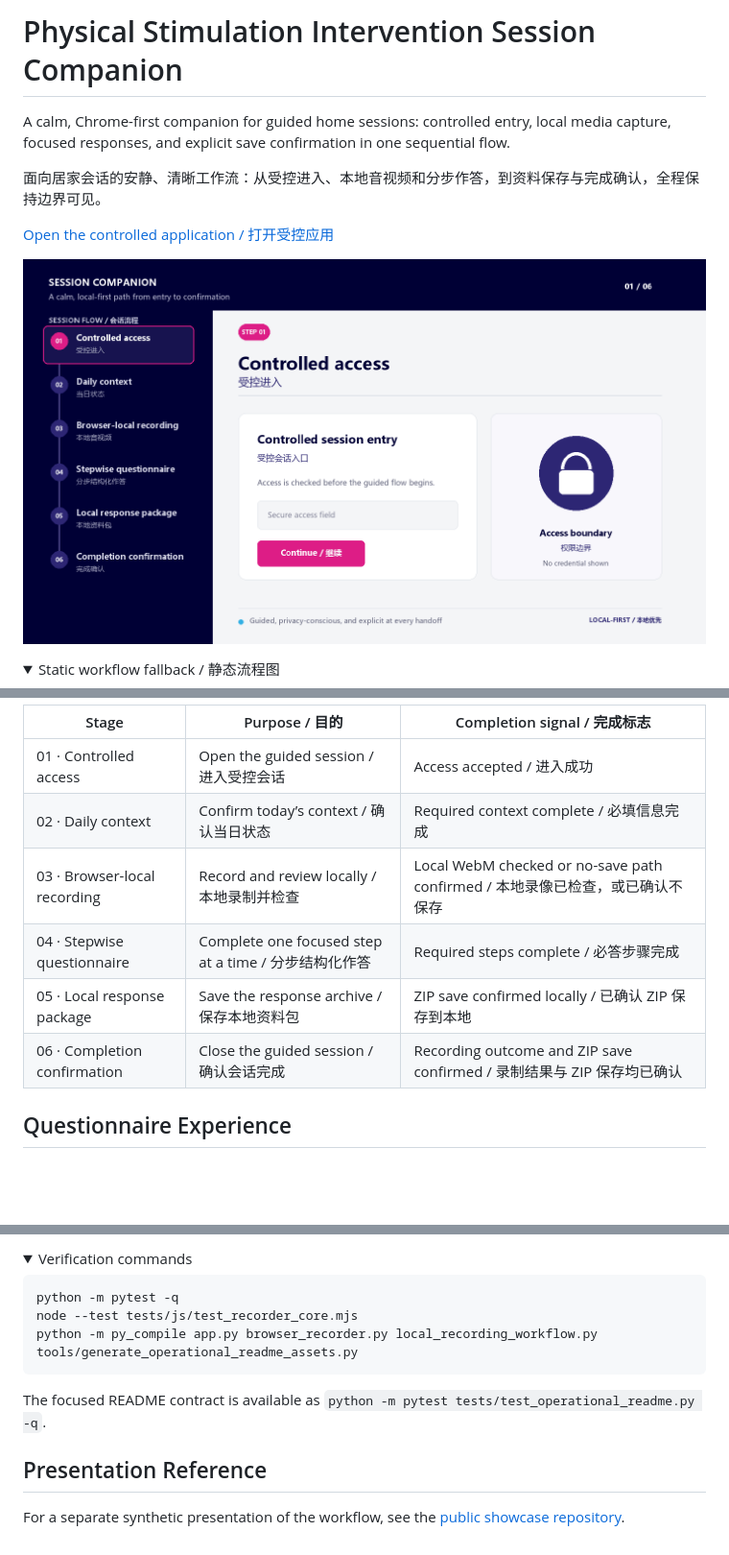
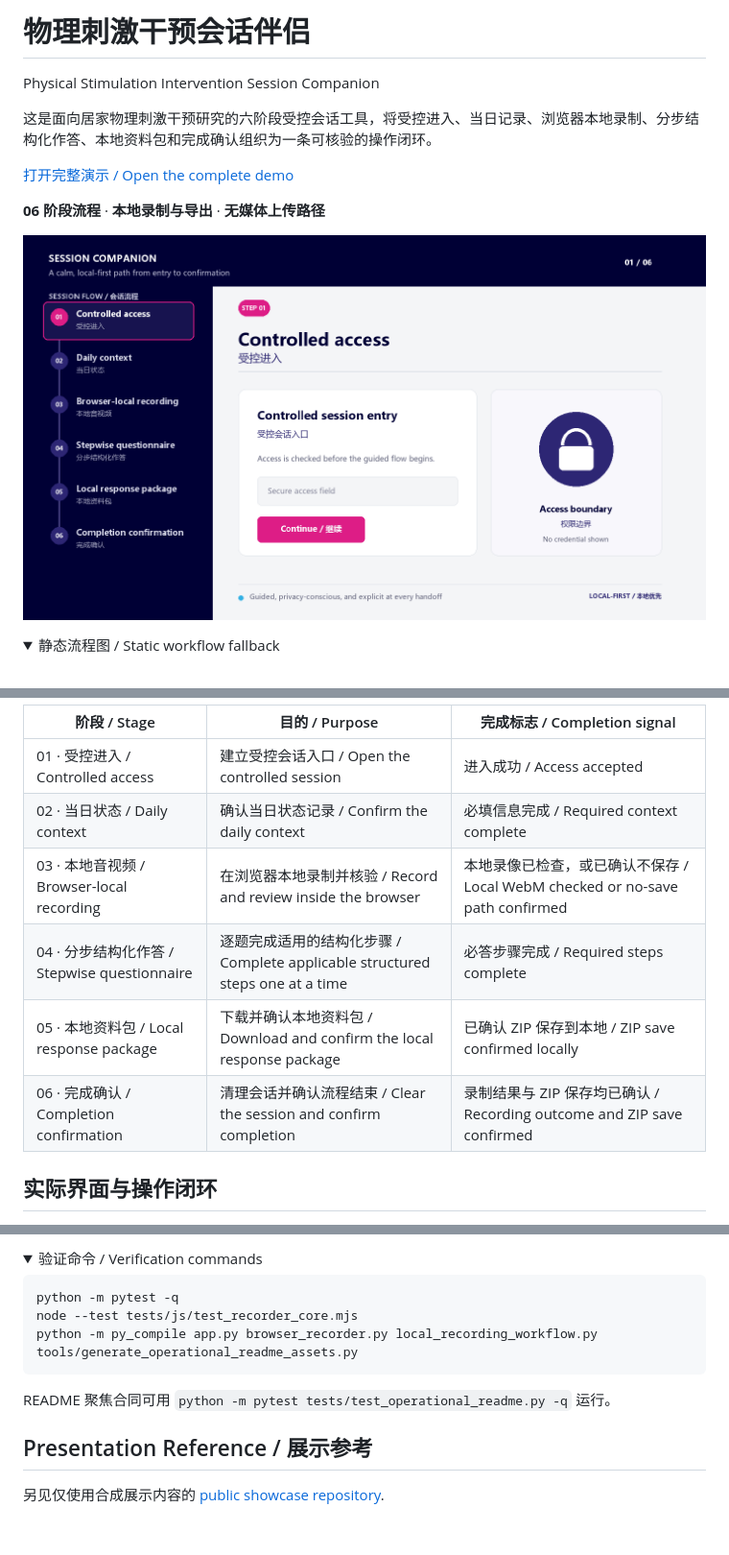
Before and after one commit to YaoZeLiu0417/physical-stimulation-session-recorder, a Markdown page: README.md, 3 parts joined by grey strips. Shown at 96% size. Rendered like a GitHub page; folded sections open; blank space fills up the shorter version.

Commit message:
docs: present the six-stage research workflow

````diff
--- a/README.md
+++ b/README.md
@@ -1,8 +1,9 @@
-# Physical Stimulation Intervention Session Companion
+# 物理刺激干预会话伴侣
+Physical Stimulation Intervention Session Companion
 
-A calm, Chrome-first companion for guided home sessions: controlled entry, local media capture, focused responses, and explicit save confirmation in one sequential flow.
+这是面向居家物理刺激干预研究的六阶段受控会话工具，将受控进入、当日记录、浏览器本地录制、分步结构化作答、本地资料包和完成确认组织为一条可核验的操作闭环。
 
-面向居家会话的安静、清晰工作流：从受控进入、本地音视频和分步作答，到资料保存与完成确认，全程保持边界可见。
+[打开完整演示 / Open the complete demo](https://physical-stimulation-session-recorder-lqtdzyddneawgtmkzviryt.streamlit.app/)
 
-[Open the controlled application / 打开受控应用](https://physical-stimulation-session-recorder.streamlit.app)
+**06 阶段流程** · **本地录制与导出** · **无媒体上传路径**
 
@@ -10,4 +11,4 @@ A calm, Chrome-first companion for guided home sessions: controlled entry, local
 
 <details>
-<summary>Static workflow fallback / 静态流程图</summary>
+<summary>静态流程图 / Static workflow fallback</summary>
 
@@ -15,14 +16,14 @@ A calm, Chrome-first companion for guided home sessions: controlled entry, local
 
 </details>
 
-| Stage | Purpose / 目的 | Completion signal / 完成标志 |
+| 阶段 / Stage | 目的 / Purpose | 完成标志 / Completion signal |
 | --- | --- | --- |
-| 01 · Controlled access | Open the guided session / 进入受控会话 | Access accepted / 进入成功 |
-| 02 · Daily context | Confirm today’s context / 确认当日状态 | Required context complete / 必填信息完成 |
-| 03 · Browser-local recording | Record and review locally / 本地录制并检查 | Local WebM checked or no-save path confirmed / 本地录像已检查，或已确认不保存 |
-| 04 · Stepwise questionnaire | Complete one focused step at a time / 分步结构化作答 | Required steps complete / 必答步骤完成 |
-| 05 · Local response package | Save the response archive / 保存本地资料包 | ZIP save confirmed locally / 已确认 ZIP 保存到本地 |
-| 06 · Completion confirmation | Close the guided session / 确认会话完成 | Recording outcome and ZIP save confirmed / 录制结果与 ZIP 保存均已确认 |
+| 01 · 受控进入 / Controlled access | 建立受控会话入口 / Open the controlled session | 进入成功 / Access accepted |
+| 02 · 当日状态 / Daily context | 确认当日状态记录 / Confirm the daily context | 必填信息完成 / Required context complete |
+| 03 · 本地音视频 / Browser-local recording | 在浏览器本地录制并核验 / Record and review inside the browser | 本地录像已检查，或已确认不保存 / Local WebM checked or no-save path confirmed |
+| 04 · 分步结构化作答 / Stepwise questionnaire | 逐题完成适用的结构化步骤 / Complete applicable structured steps one at a time | 必答步骤完成 / Required steps complete |
+| 05 · 本地资料包 / Local response package | 下载并确认本地资料包 / Download and confirm the local response package | 已确认 ZIP 保存到本地 / ZIP save confirmed locally |
+| 06 · 完成确认 / Completion confirmation | 清理会话并确认流程结束 / Clear the session and confirm completion | 录制结果与 ZIP 保存均已确认 / Recording outcome and ZIP save confirmed |
 
-## Questionnaire Experience
+## 实际界面与操作闭环
 
@@ -134,7 +152,7 @@ After updating settings, reboot the app and verify controlled entry, browser per
 </details>
 
 <details>
-<summary>Verification commands</summary>
+<summary>验证命令 / Verification commands</summary>
 
 ```powershell
 python -m pytest -q
@@ -142,10 +160,10 @@ node --test tests/js/test_recorder_core.mjs
 python -m py_compile app.py browser_recorder.py local_recording_workflow.py tools/generate_operational_readme_assets.py
 ```
 
-The focused README contract is available as `python -m pytest tests/test_operational_readme.py -q`.
+README 聚焦合同可用 `python -m pytest tests/test_operational_readme.py -q` 运行。
 
 </details>
 
-## Presentation Reference
+## Presentation Reference / 展示参考
 
-For a separate synthetic presentation of the workflow, see the [public showcase repository](https://github.com/YaoZeLiu0417/physical-stimulation-session-recorder-showcase).
+另见仅使用合成展示内容的 [public showcase repository](https://github.com/YaoZeLiu0417/physical-stimulation-session-recorder-showcase).
````
Also changed, not shown: other parts of README.md (+58 -41 lines).
